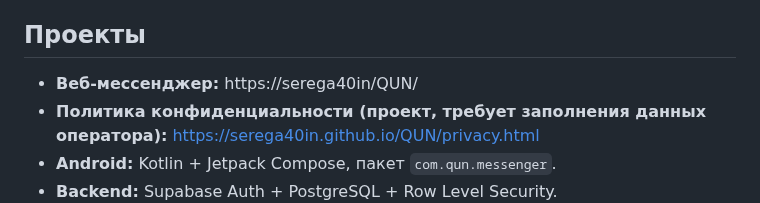
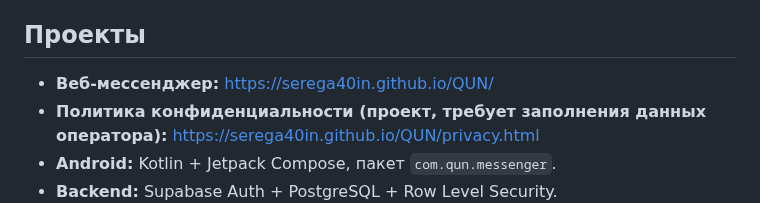
Before and after one commit to Serega40in/QUN, a Markdown page: README.md, the part around the change. GitHub-like rendering.

Commit message:
Correct QUN Messenger Pages URL

```diff
--- a/README.md
+++ b/README.md
@@ -32,7 +32,7 @@
 
 ## Проекты
 
-- **Веб-мессенджер:** https://serega40in/QUN/
+- **Веб-мессенджер:** https://serega40in.github.io/QUN/
 - **Политика конфиденциальности (проект, требует заполнения данных оператора):** https://serega40in.github.io/QUN/privacy.html
 - **Android:** Kotlin + Jetpack Compose, пакет `com.qun.messenger`.
 - **Backend:** Supabase Auth + PostgreSQL + Row Level Security.
```
